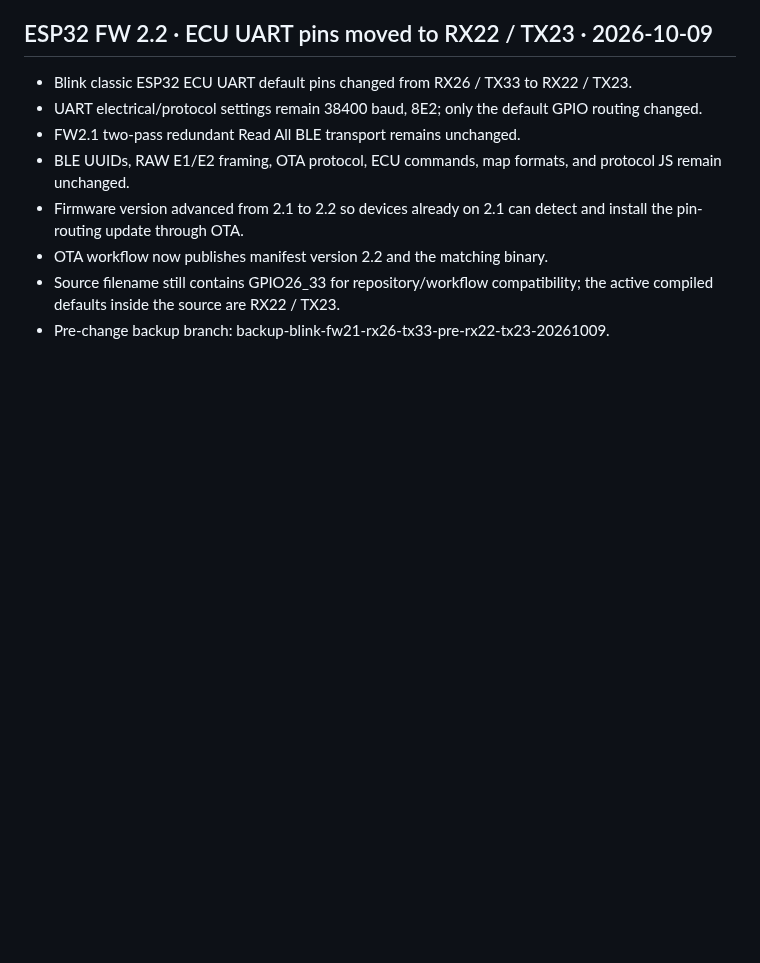
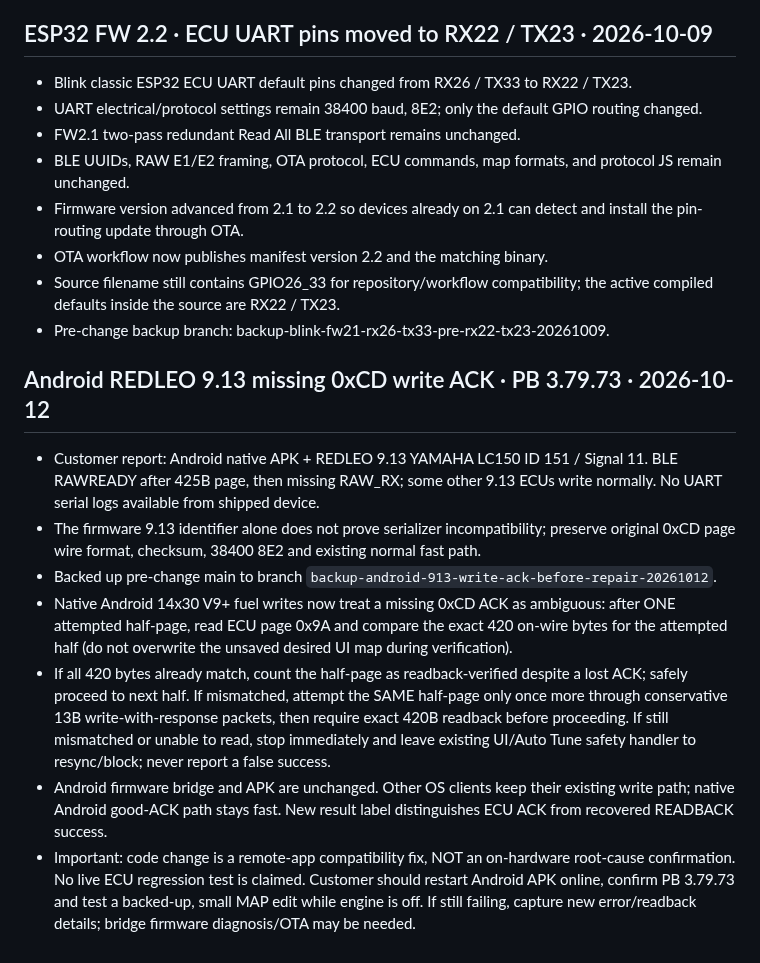
Before and after one commit to letan99vl/Blink-Redleo, a Markdown page: BLINK_DEV_HANDOFF.md, the part around the change. GitHub-like rendering; blank space fills up the shorter version.

Commit message:
Document Android 9.13 no-ACK safety recovery and shipped-device validation plan

```diff
--- a/BLINK_DEV_HANDOFF.md
+++ b/BLINK_DEV_HANDOFF.md
@@ -1260,3 +1260,13 @@ The next developer/ChatGPT MUST continue from this note, not restart protocol as
 - OTA workflow now publishes manifest version 2.2 and the matching binary.
 - Source filename still contains GPIO26_33 for repository/workflow compatibility; the active compiled defaults inside the source are RX22 / TX23.
 - Pre-change backup branch: backup-blink-fw21-rx26-tx33-pre-rx22-tx23-20261009.
+
+
+## Android REDLEO 9.13 missing 0xCD write ACK · PB 3.79.73 · 2026-10-12
+- Customer report: Android native APK + REDLEO 9.13 YAMAHA LC150 ID 151 / Signal 11. BLE RAWREADY after 425B page, then missing RAW_RX; some other 9.13 ECUs write normally. No UART serial logs available from shipped device.
+- The firmware 9.13 identifier alone does not prove serializer incompatibility; preserve original 0xCD page wire format, checksum, 38400 8E2 and existing normal fast path.
+- Backed up pre-change main to branch `backup-android-913-write-ack-before-repair-20261012`.
+- Native Android 14x30 V9+ fuel writes now treat a missing 0xCD ACK as ambiguous: after ONE attempted half-page, read ECU page 0x9A and compare the exact 420 on-wire bytes for the attempted half (do not overwrite the unsaved desired UI map during verification).
+- If all 420 bytes already match, count the half-page as readback-verified despite a lost ACK; safely proceed to next half. If mismatched, attempt the SAME half-page only once more through conservative 13B write-with-response packets, then require exact 420B readback before proceeding. If still mismatched or unable to read, stop immediately and leave existing UI/Auto Tune safety handler to resync/block; never report a false success.
+- Android firmware bridge and APK are unchanged. Other OS clients keep their existing write path; native Android good-ACK path stays fast. New result label distinguishes ECU ACK from recovered READBACK success.
+- Important: code change is a remote-app compatibility fix, NOT an on-hardware root-cause confirmation. No live ECU regression test is claimed. Customer should restart Android APK online, confirm PB 3.79.73 and test a backed-up, small MAP edit while engine is off. If still failing, capture new error/readback details; bridge firmware diagnosis/OTA may be needed.
```
